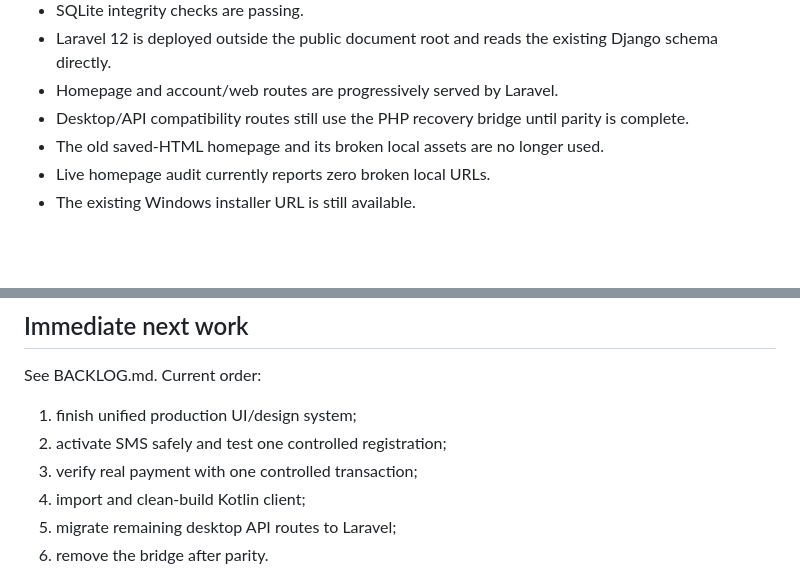
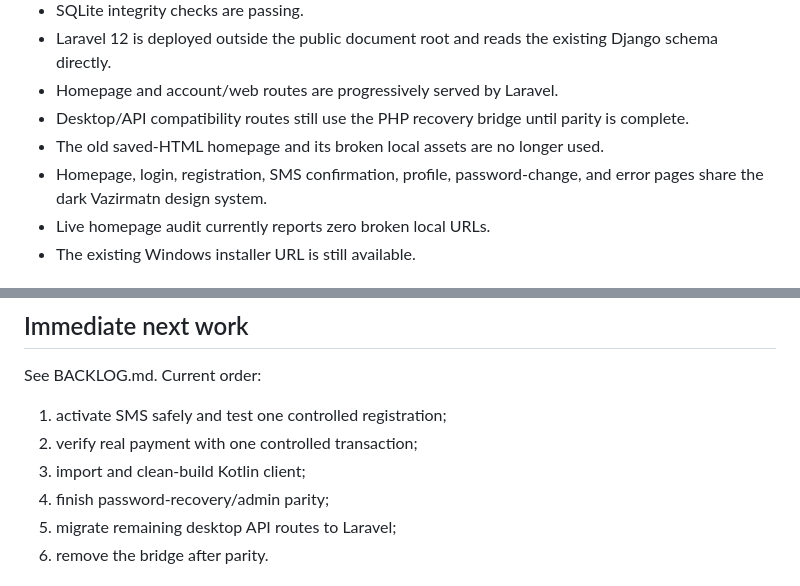
Before and after one commit to motealle/matnyaab, a Markdown page: docs/HANDOFF.md, 2 parts joined by grey strips. Drawn GitHub-style; blank space fills up the shorter version.

Commit message:
docs: update handoff after production UI redesign

```diff
--- a/docs/HANDOFF.md
+++ b/docs/HANDOFF.md
@@ -15,6 +15,7 @@ This file is the operational handoff for matnyaab.ir. Keep it current whenever p
 - Homepage and account/web routes are progressively served by Laravel.
 - Desktop/API compatibility routes still use the PHP recovery bridge until parity is complete.
 - The old saved-HTML homepage and its broken local assets are no longer used.
+- Homepage, login, registration, SMS confirmation, profile, password-change, and error pages share the dark Vazirmatn design system.
 - Live homepage audit currently reports zero broken local URLs.
 - The existing Windows installer URL is still available.
 
@@ -126,10 +127,10 @@ Before release: import source only, remove generated/IDE output and hard-coded c
 
 See BACKLOG.md. Current order:
 
-1. finish unified production UI/design system;
-2. activate SMS safely and test one controlled registration;
-3. verify real payment with one controlled transaction;
-4. import and clean-build Kotlin client;
+1. activate SMS safely and test one controlled registration;
+2. verify real payment with one controlled transaction;
+3. import and clean-build Kotlin client;
+4. finish password-recovery/admin parity;
 5. migrate remaining desktop API routes to Laravel;
 6. remove the bridge after parity.
 
```
